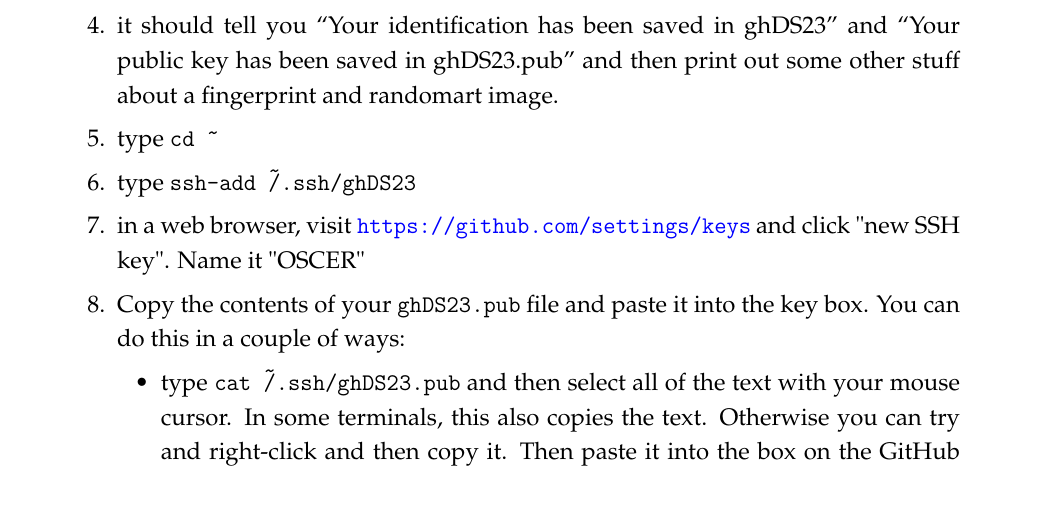
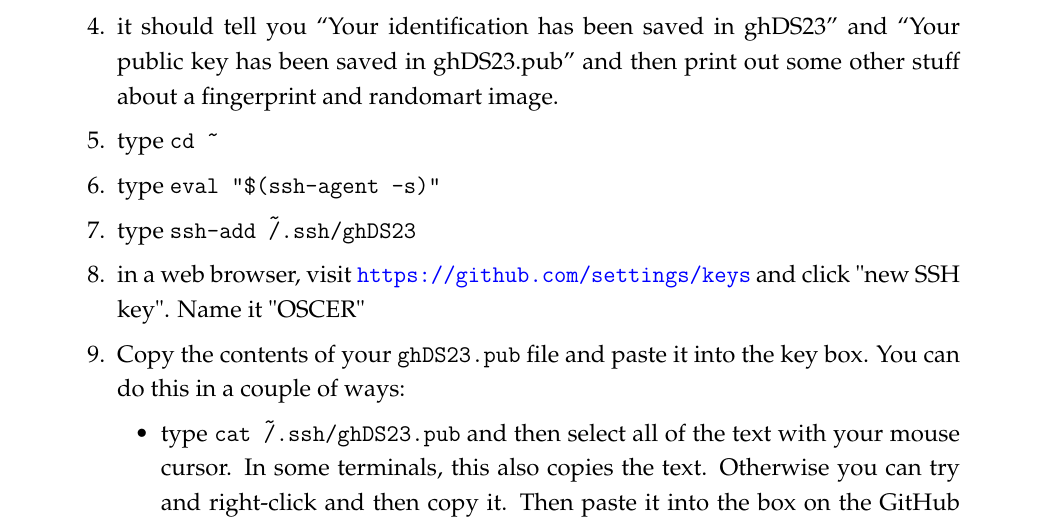
Before and after one commit to tyleransom/DScourseS23, a LaTeX problem sheet (ProblemSets/PS2/PS2.tex): part of page 1 of 4, cut so that both start at the same text. Compiled offline with LaTeX, dvips and Ghostscript.

Commit message:
update PS2 again

```diff
--- a/ProblemSets/PS2/PS2.tex
+++ b/ProblemSets/PS2/PS2.tex
@@ -96,6 +96,7 @@ Please follow these steps closely to allow SSH authentication on OSCER:
     \end{itemize}
     \item it should tell you ``Your identification has been saved in ghDS23'' and ``Your public key has been saved in ghDS23.pub'' and then print out some other stuff about a fingerprint and randomart image.
     \item type \texttt{cd \~}
+    \item type \texttt{eval "\$(ssh-agent -s)"}
     \item type \texttt{ssh-add \~/.ssh/ghDS23}
     \item in a web browser, visit \url{https://github.com/settings/keys} and click "new SSH key". Name it "OSCER"
     \item Copy the contents of your \texttt{ghDS23.pub} file and paste it into the key box. You can do this in a couple of ways:
```
Also changed, not shown: ProblemSets/PS2/PS2.pdf.
